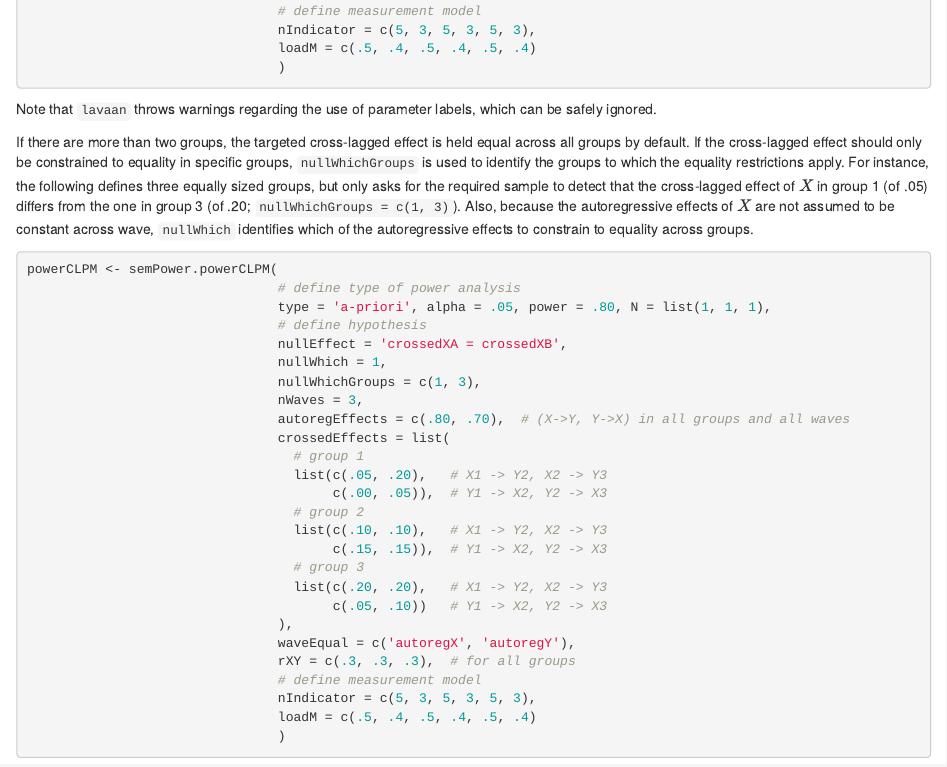
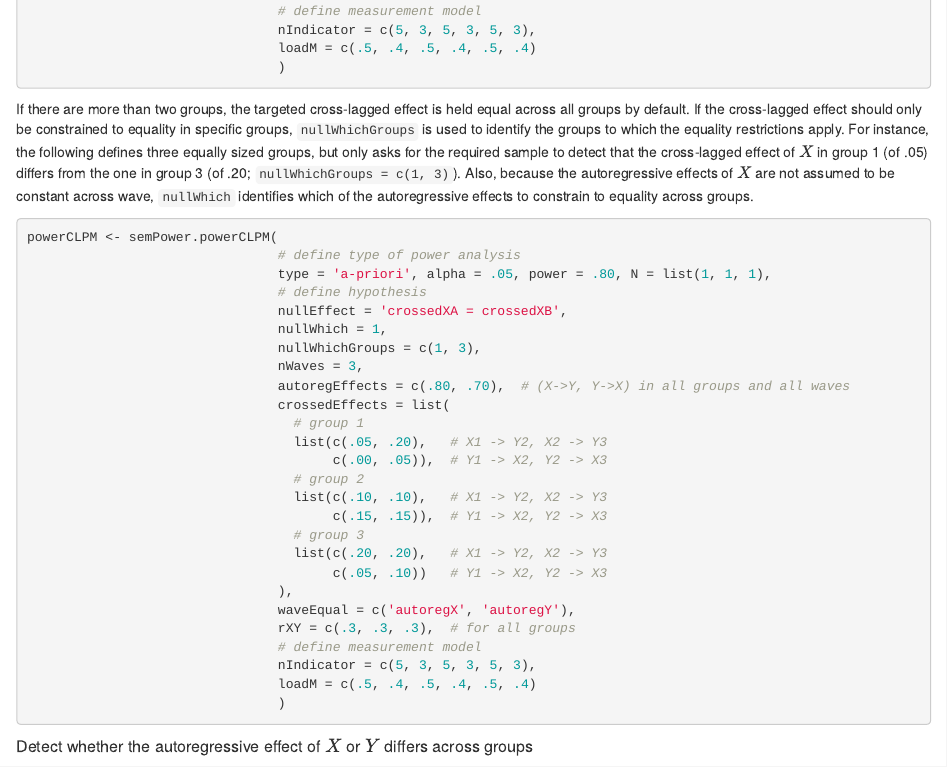
Before and after one commit to moshagen/semPower, an R Markdown document (vignettes/semPower.Rmd): the page in a window 1100 px wide, from 18230 px down. Rendered offline with R 4.5, knitr and Pandoc, with nearby package versions; drawn as R Markdown's standard HTML page in place of the format the file asks for.

Commit message:
update vignette

````diff
--- a/vignettes/semPower.Rmd
+++ b/vignettes/semPower.Rmd
@@ -2323,7 +2323,6 @@ powerCLPM <- semPower.powerCLPM(
                                 loadM = c(.5, .4, .5, .4, .5, .4)
                                 )
 ```
-Note that `lavaan` throws warnings regarding the use of parameter labels, which can be safely ignored.
 
 If there are more than two groups, the targeted cross-lagged effect is held equal across all groups by default. If the cross-lagged effect should only be constrained to equality in specific groups, `nullWhichGroups` is used to identify the groups to which the equality restrictions apply. For instance, the following defines three equally sized groups, but only asks for the required sample to detect that the cross-lagged effect of $X$ in group 1 (of .05) differs from the one in group 3 (of .20; `nullWhichGroups = c(1, 3)`). Also, because the autoregressive effects of $X$ are not assumed to be constant across wave, `nullWhich` identifies which of the autoregressive effects to constrain to equality across groups.
 
@@ -2461,7 +2459,6 @@ powerRICLPM <- semPower.powerRICLPM(
                                     loadM = rep(c(.5, .6), 3)
                                     )
 ```
-Note that `lavaan` throws warnings regarding the use of parameter labels, which can safely be ignored.
 
 
 ## Generic model-based power analysis {#powerLav}
````
Also changed, not shown: vignettes/semPower.Rmd (1 more changed lines).
